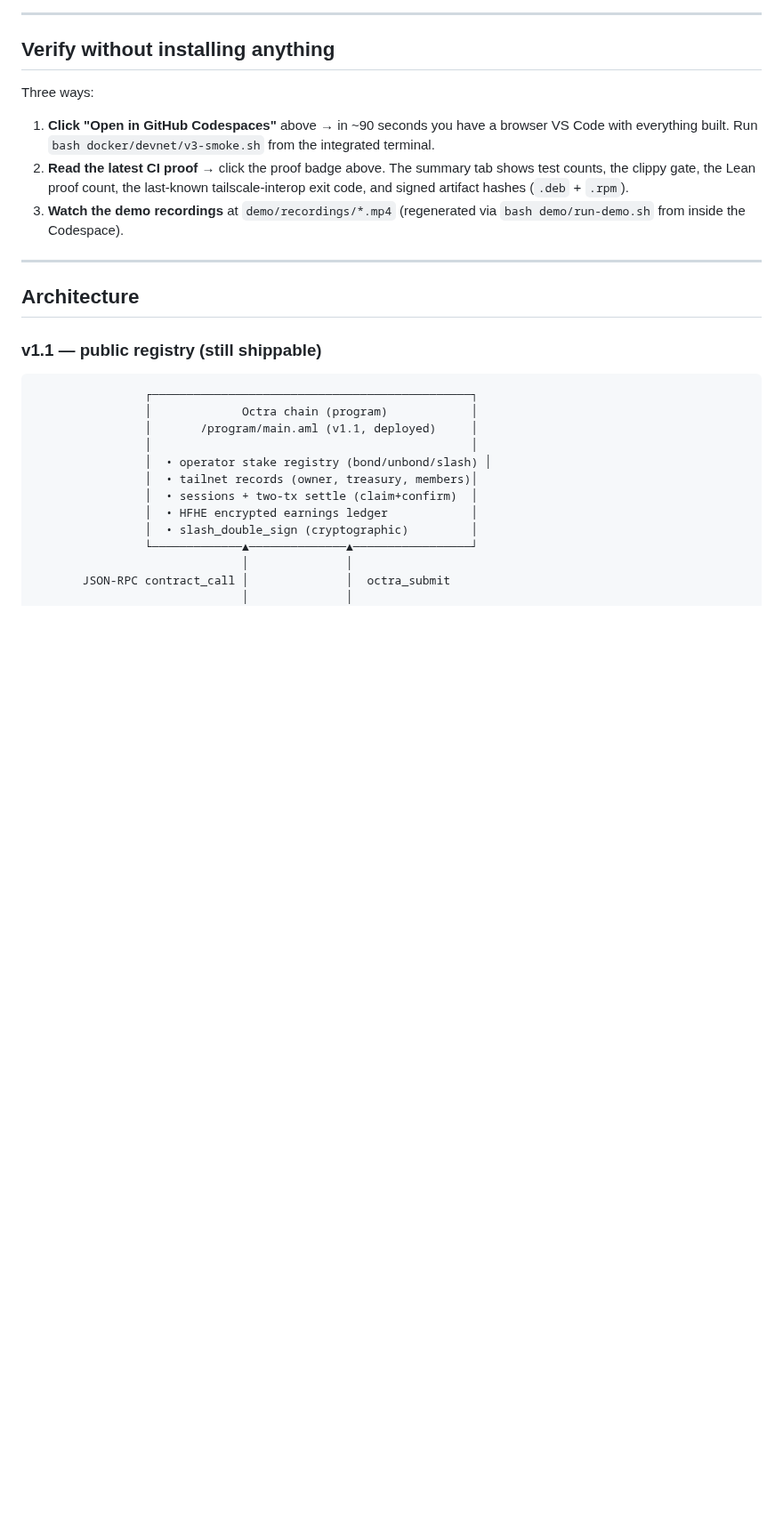
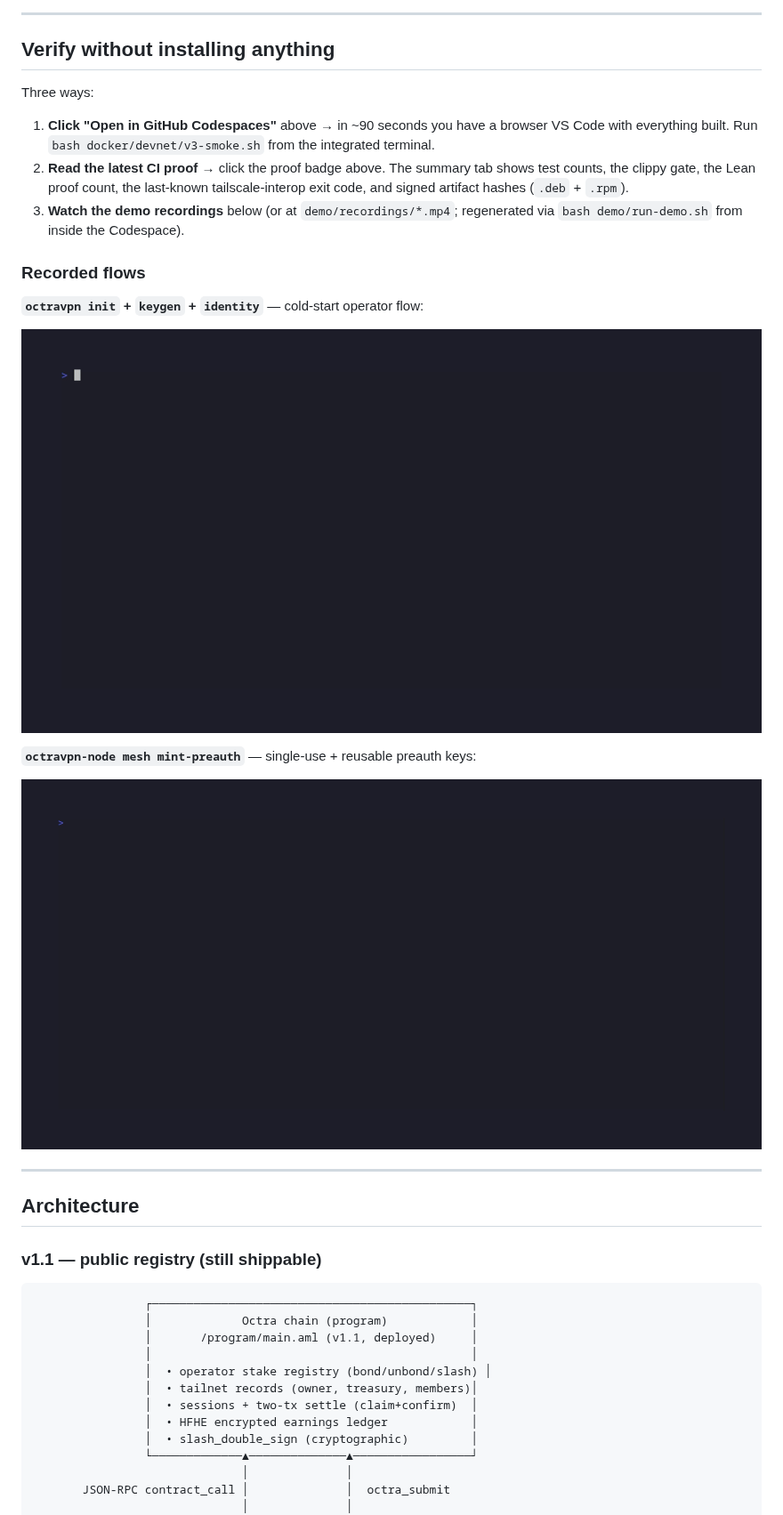
Before and after one commit to androolloyd/octravpn, a Markdown page: README.md, the part around the change. Shown at 89% size. Rendered like a GitHub page; pictures changed too: demo/recordings/01-init-keygen.gif (added), demo/recordings/04-mesh-preauth.gif (added); blank space fills up the shorter version.

Commit message:
demo: check in rendered recordings + embed gifs in README
Why: /tmp/demo-artifacts2/ is volatile (macOS clears on reboot) and
GitHub Actions artifacts expire (default 90d). Pinning the rendered
videos in-repo means the "watch the demo" path in the README always
resolves, and the GIFs render inline on the GitHub repo page.

Adds 885 KB total (4 files: 2 mp4s + 2 gifs). The CI demo workflow
regenerates them nightly, but those artifacts now serve as
ground-truth backups instead of the only copy.

Co-Authored-By: Claude Opus 4.7 (1M context) <noreply@anthropic.com>

```diff
--- a/README.md
+++ b/README.md
@@ -50,8 +50,18 @@ Three ways:
    tab shows test counts, the clippy gate, the Lean proof count, the
    last-known tailscale-interop exit code, and signed artifact hashes
    (`.deb` + `.rpm`).
-3. **Watch the demo recordings** at `demo/recordings/*.mp4` (regenerated
-   via `bash demo/run-demo.sh` from inside the Codespace).
+3. **Watch the demo recordings** below (or at `demo/recordings/*.mp4`;
+   regenerated via `bash demo/run-demo.sh` from inside the Codespace).
+
+### Recorded flows
+
+**`octravpn init` + `keygen` + `identity`** — cold-start operator flow:
+
+![init/keygen demo](demo/recordings/01-init-keygen.gif)
+
+**`octravpn-node mesh mint-preauth`** — single-use + reusable preauth keys:
+
+![mesh preauth demo](demo/recordings/04-mesh-preauth.gif)
 
 ---
 
```
Also changed, not shown: 2 other files.
